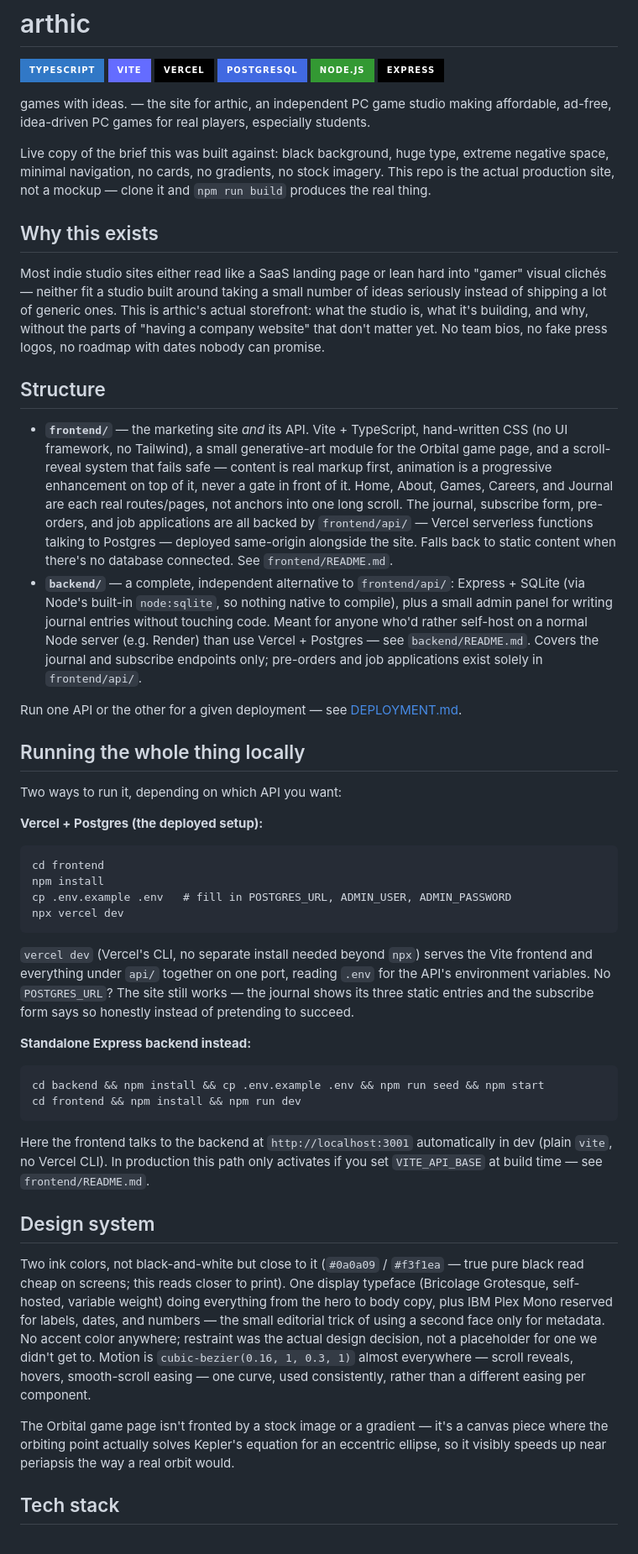
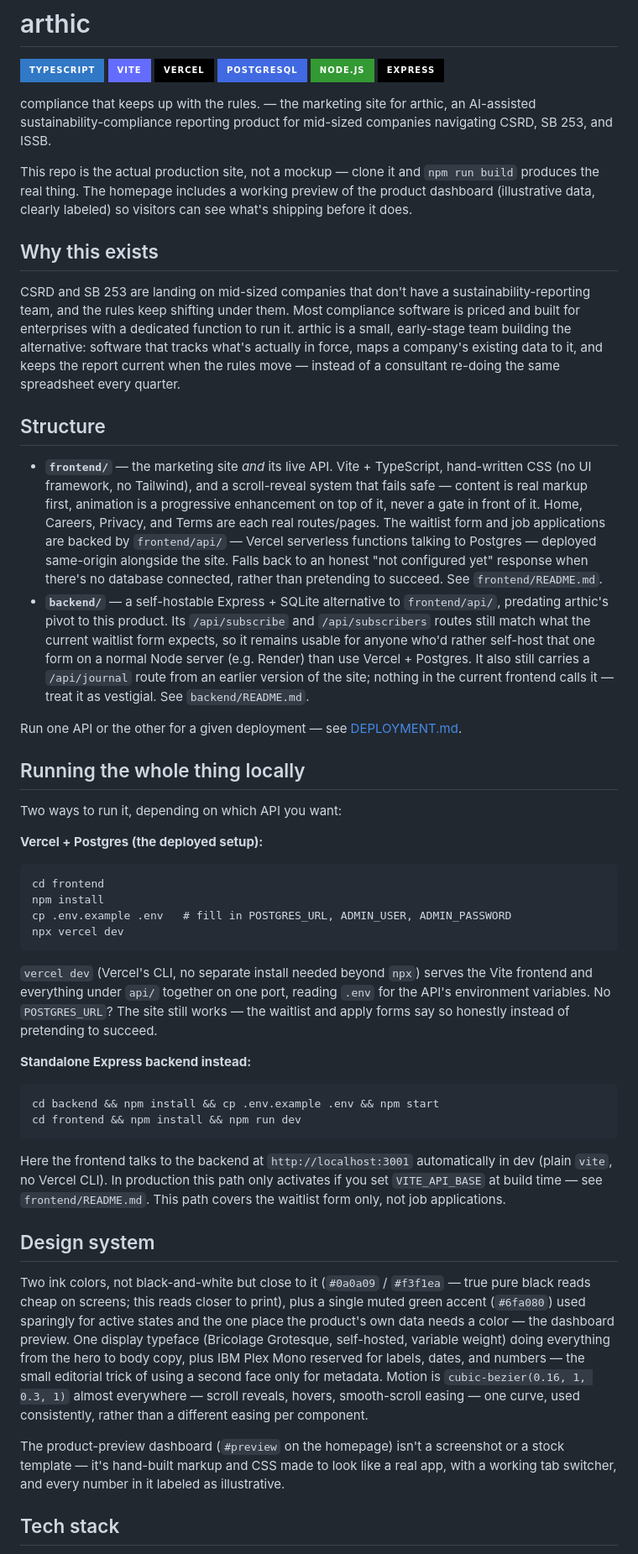
Before and after one commit to aayanahmed200/arthic, a Markdown page: README.md, the part around one of its changes. Shown at 84% size. GitHub-like rendering; badges without logos.

Commit message:
Update root docs for the compliance-reporting pivot

````diff
--- a/README.md
+++ b/README.md
@@ -7,18 +7,18 @@
 [![Node.js](https://img.shields.io/badge/node.js-339933?style=for-the-badge&logo=node.js&logoColor=white)](https://nodejs.org/)
 [![Express](https://img.shields.io/badge/express-000000?style=for-the-badge&logo=express&logoColor=white)](https://expressjs.com/)
 
-games with ideas. — the site for arthic, an independent PC game studio making affordable, ad-free, idea-driven PC games for real players, especially students.
+compliance that keeps up with the rules. — the marketing site for arthic, an AI-assisted sustainability-compliance reporting product for mid-sized companies navigating CSRD, SB 253, and ISSB.
 
-Live copy of the brief this was built against: black background, huge type, extreme negative space, minimal navigation, no cards, no gradients, no stock imagery. This repo is the actual production site, not a mockup — clone it and `npm run build` produces the real thing.
+This repo is the actual production site, not a mockup — clone it and `npm run build` produces the real thing. The homepage includes a working preview of the product dashboard (illustrative data, clearly labeled) so visitors can see what's shipping before it does.
 
 ## Why this exists
 
-Most indie studio sites either read like a SaaS landing page or lean hard into "gamer" visual clichés — neither fit a studio built around taking a small number of ideas seriously instead of shipping a lot of generic ones. This is arthic's actual storefront: what the studio is, what it's building, and why, without the parts of "having a company website" that don't matter yet. No team bios, no fake press logos, no roadmap with dates nobody can promise.
+CSRD and SB 253 are landing on mid-sized companies that don't have a sustainability-reporting team, and the rules keep shifting under them. Most compliance software is priced and built for enterprises with a dedicated function to run it. arthic is a small, early-stage team building the alternative: software that tracks what's actually in force, maps a company's existing data to it, and keeps the report current when the rules move — instead of a consultant re-doing the same spreadsheet every quarter.
 
 ## Structure
 
-- **`frontend/`** — the marketing site *and* its API. Vite + TypeScript, hand-written CSS (no UI framework, no Tailwind), a small generative-art module for the Orbital game page, and a scroll-reveal system that fails safe — content is real markup first, animation is a progressive enhancement on top of it, never a gate in front of it. Home, About, Games, Careers, and Journal are each real routes/pages, not anchors into one long scroll. The journal, subscribe form, pre-orders, and job applications are all backed by `frontend/api/` — Vercel serverless functions talking to Postgres — deployed same-origin alongside the site. Falls back to static content when there's no database connected. See `frontend/README.md`.
-- **`backend/`** — a complete, independent alternative to `frontend/api/`: Express + SQLite (via Node's built-in `node:sqlite`, so nothing native to compile), plus a small admin panel for writing journal entries without touching code. Meant for anyone who'd rather self-host on a normal Node server (e.g. Render) than use Vercel + Postgres — see `backend/README.md`. Covers the journal and subscribe endpoints only; pre-orders and job applications exist solely in `frontend/api/`.
+- **`frontend/`** — the marketing site *and* its live API. Vite + TypeScript, hand-written CSS (no UI framework, no Tailwind), and a scroll-reveal system that fails safe — content is real markup first, animation is a progressive enhancement on top of it, never a gate in front of it. Home, Careers, Privacy, and Terms are each real routes/pages. The waitlist form and job applications are backed by `frontend/api/` — Vercel serverless functions talking to Postgres — deployed same-origin alongside the site. Falls back to an honest "not configured yet" response when there's no database connected, rather than pretending to succeed. See `frontend/README.md`.
+- **`backend/`** — a self-hostable Express + SQLite alternative to `frontend/api/`, predating arthic's pivot to this product. Its `/api/subscribe` and `/api/subscribers` routes still match what the current waitlist form expects, so it remains usable for anyone who'd rather self-host that one form on a normal Node server (e.g. Render) than use Vercel + Postgres. It also still carries a `/api/journal` route from an earlier version of the site; nothing in the current frontend calls it — treat it as vestigial. See `backend/README.md`.
 
 Run one API or the other for a given deployment — see [DEPLOYMENT.md](DEPLOYMENT.md).
 
@@ -35,22 +35,22 @@ cp .env.example .env   # fill in POSTGRES_URL, ADMIN_USER, ADMIN_PASSWORD
 npx vercel dev
 ```
 
-`vercel dev` (Vercel's CLI, no separate install needed beyond `npx`) serves the Vite frontend and everything under `api/` together on one port, reading `.env` for the API's environment variables. No `POSTGRES_URL`? The site still works — the journal shows its three static entries and the subscribe form says so honestly instead of pretending to succeed.
+`vercel dev` (Vercel's CLI, no separate install needed beyond `npx`) serves the Vite frontend and everything under `api/` together on one port, reading `.env` for the API's environment variables. No `POSTGRES_URL`? The site still works — the waitlist and apply forms say so honestly instead of pretending to succeed.
 
 **Standalone Express backend instead:**
 
 ```
-cd backend && npm install && cp .env.example .env && npm run seed && npm start
+cd backend && npm install && cp .env.example .env && npm start
 cd frontend && npm install && npm run dev
 ```
 
-Here the frontend talks to the backend at `http://localhost:3001` automatically in dev (plain `vite`, no Vercel CLI). In production this path only activates if you set `VITE_API_BASE` at build time — see `frontend/README.md`.
+Here the frontend talks to the backend at `http://localhost:3001` automatically in dev (plain `vite`, no Vercel CLI). In production this path only activates if you set `VITE_API_BASE` at build time — see `frontend/README.md`. This path covers the waitlist form only, not job applications.
 
 ## Design system
 
-Two ink colors, not black-and-white but close to it (`#0a0a09` / `#f3f1ea` — true pure black read cheap on screens; this reads closer to print). One display typeface (Bricolage Grotesque, self-hosted, variable weight) doing everything from the hero to body copy, plus IBM Plex Mono reserved for labels, dates, and numbers — the small editorial trick of using a second face only for metadata. No accent color anywhere; restraint was the actual design decision, not a placeholder for one we didn't get to. Motion is `cubic-bezier(0.16, 1, 0.3, 1)` almost everywhere — scroll reveals, hovers, smooth-scroll easing — one curve, used consistently, rather than a different easing per component.
+Two ink colors, not black-and-white but close to it (`#0a0a09` / `#f3f1ea` — true pure black reads cheap on screens; this reads closer to print), plus a single muted green accent (`#6fa080`) used sparingly for active states and the one place the product's own data needs a color — the dashboard preview. One display typeface (Bricolage Grotesque, self-hosted, variable weight) doing everything from the hero to body copy, plus IBM Plex Mono reserved for labels, dates, and numbers — the small editorial trick of using a second face only for metadata. Motion is `cubic-bezier(0.16, 1, 0.3, 1)` almost everywhere — scroll reveals, hovers, smooth-scroll easing — one curve, used consistently, rather than a different easing per component.
 
-The Orbital game page isn't fronted by a stock image or a gradient — it's a canvas piece where the orbiting point actually solves Kepler's equation for an eccentric ellipse, so it visibly speeds up near periapsis the way a real orbit would.
+The product-preview dashboard (`#preview` on the homepage) isn't a screenshot or a stock template — it's hand-built markup and CSS made to look like a real app, with a working tab switcher, and every number in it labeled as illustrative.
 
 ## Tech stack
 
````
Also changed, not shown: other parts of README.md (+12 -15 lines), DEPLOYMENT.md (+6 -6 lines).
